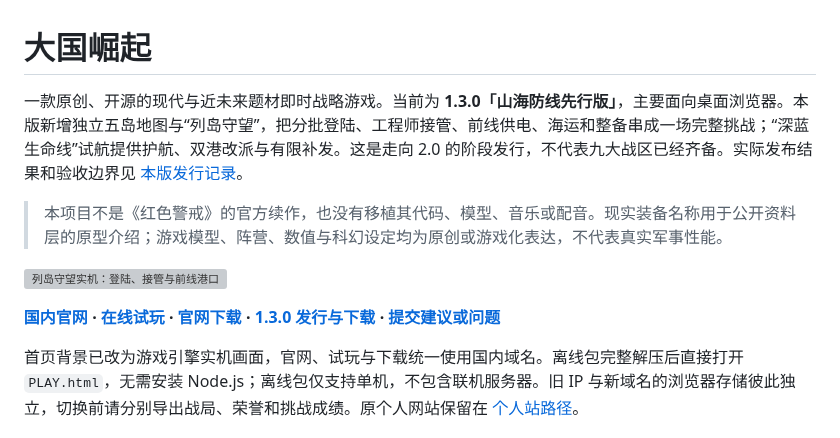
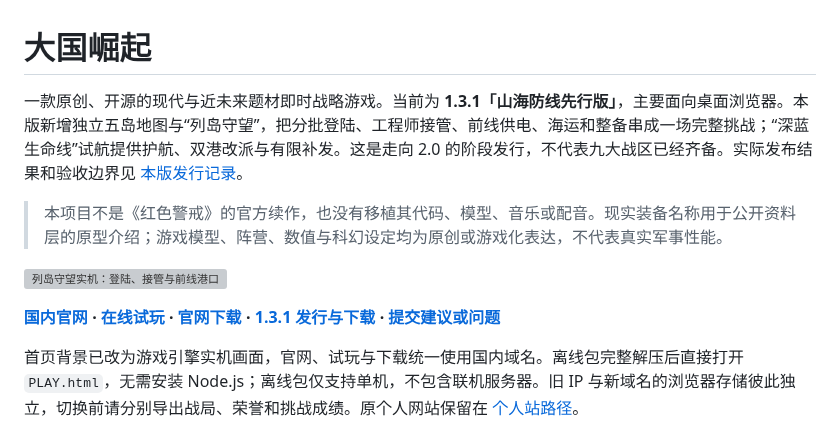
Before and after one commit to chencheng666/great-powers-rts, a Markdown page: README.md, the part around one of its changes. GitHub-like rendering; grey boxes are pictures that could not be loaded.

```diff
--- a/README.md
+++ b/README.md
@@ -1,12 +1,12 @@
 # 大国崛起
 
-一款原创、开源的现代与近未来题材即时战略游戏。当前为 **1.3.0「山海防线先行版」**，主要面向桌面浏览器。本版新增独立五岛地图与“列岛守望”，把分批登陆、工程师接管、前线供电、海运和整备串成一场完整挑战；“深蓝生命线”试航提供护航、双港改派与有限补发。这是走向 2.0 的阶段发行，不代表九大战区已经齐备。实际发布结果和验收边界见 [本版发行记录](docs/releases/v1.3.0.md)。
+一款原创、开源的现代与近未来题材即时战略游戏。当前为 **1.3.1「山海防线先行版」**，主要面向桌面浏览器。本版新增独立五岛地图与“列岛守望”，把分批登陆、工程师接管、前线供电、海运和整备串成一场完整挑战；“深蓝生命线”试航提供护航、双港改派与有限补发。这是走向 2.0 的阶段发行，不代表九大战区已经齐备。实际发布结果和验收边界见 [本版发行记录](docs/releases/v1.3.1.md)。
 
 > 本项目不是《红色警戒》的官方续作，也没有移植其代码、模型、音乐或配音。现实装备名称用于公开资料层的原型介绍；游戏模型、阵营、数值与科幻设定均为原创或游戏化表达，不代表真实军事性能。
 
 ![列岛守望实机：登陆、接管与前线港口](docs/2.0-islandwatch-20261022/04-connected.png)
 
-**[国内官网](https://www.daguojueqi.site/) · [在线试玩](https://www.daguojueqi.site/play/) · [官网下载](https://www.daguojueqi.site/downloads/) · [1.3.0 发行与下载](https://github.com/chencheng666/great-powers-rts/releases/tag/v1.3.0) · [提交建议或问题](https://github.com/chencheng666/great-powers-rts/issues)**
+**[国内官网](https://www.daguojueqi.site/) · [在线试玩](https://www.daguojueqi.site/play/) · [官网下载](https://www.daguojueqi.site/downloads/) · [1.3.1 发行与下载](https://github.com/chencheng666/great-powers-rts/releases/tag/v1.3.1) · [提交建议或问题](https://github.com/chencheng666/great-powers-rts/issues)**
 
 首页背景已改为游戏引擎实机画面，官网、试玩与下载统一使用国内域名。离线包完整解压后直接打开 `PLAY.html`，无需安装 Node.js；离线包仅支持单机，不包含联机服务器。旧 IP 与新域名的浏览器存储彼此独立，切换前请分别导出战局、荣誉和挑战成绩。原个人网站保留在 [个人站路径](https://www.daguojueqi.site/resume/)。
 
```
Also changed, not shown: other parts of README.md (+3 -3 lines), docs/releases/v1.3.1.md (added, +36 -0 lines), docs/2.0-islandwatch-20261022/08-official-preview.png (added), docs/2.0-islandwatch-20261022/09-official-live.png (added), docs/2.0-islandwatch-20261022/10-loading-fallback.png (added), 15 other files.
